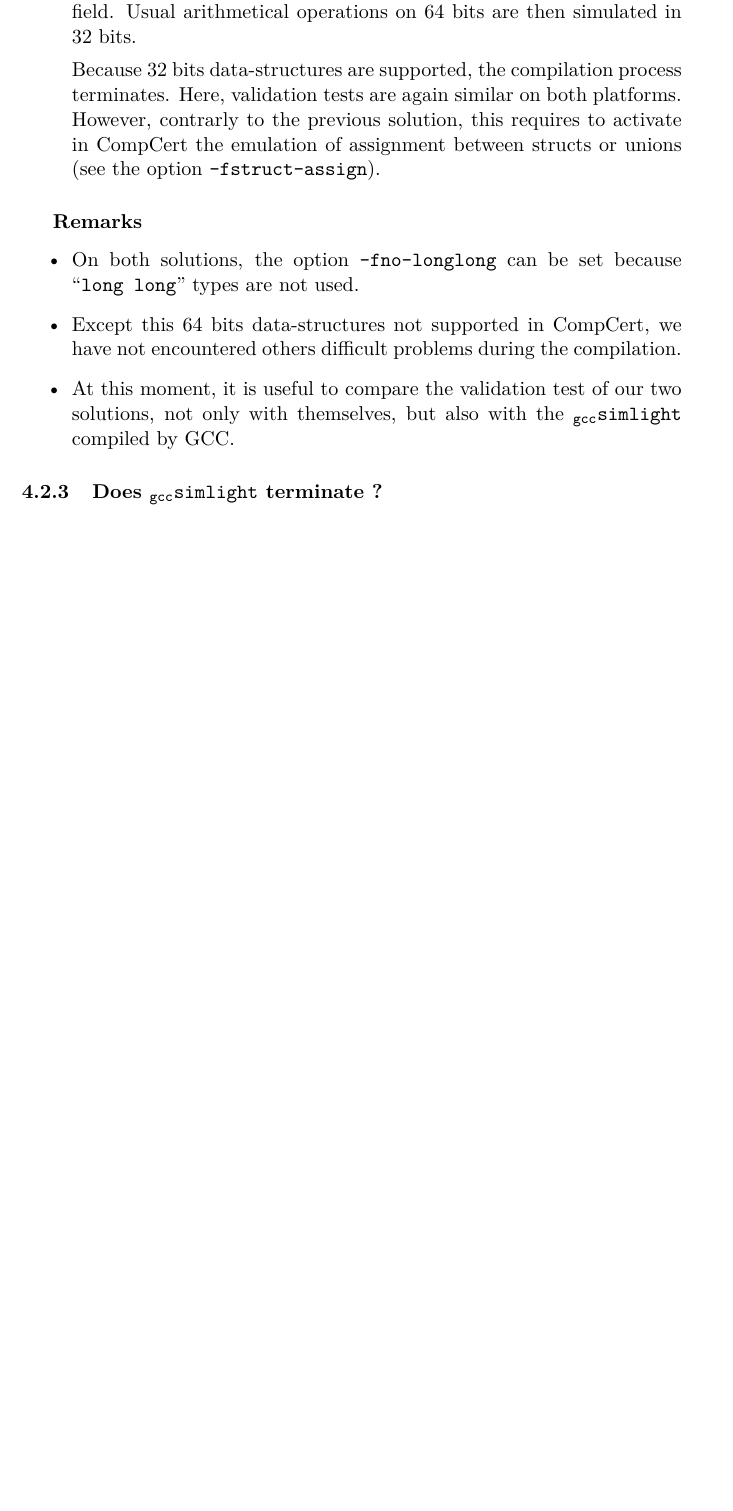
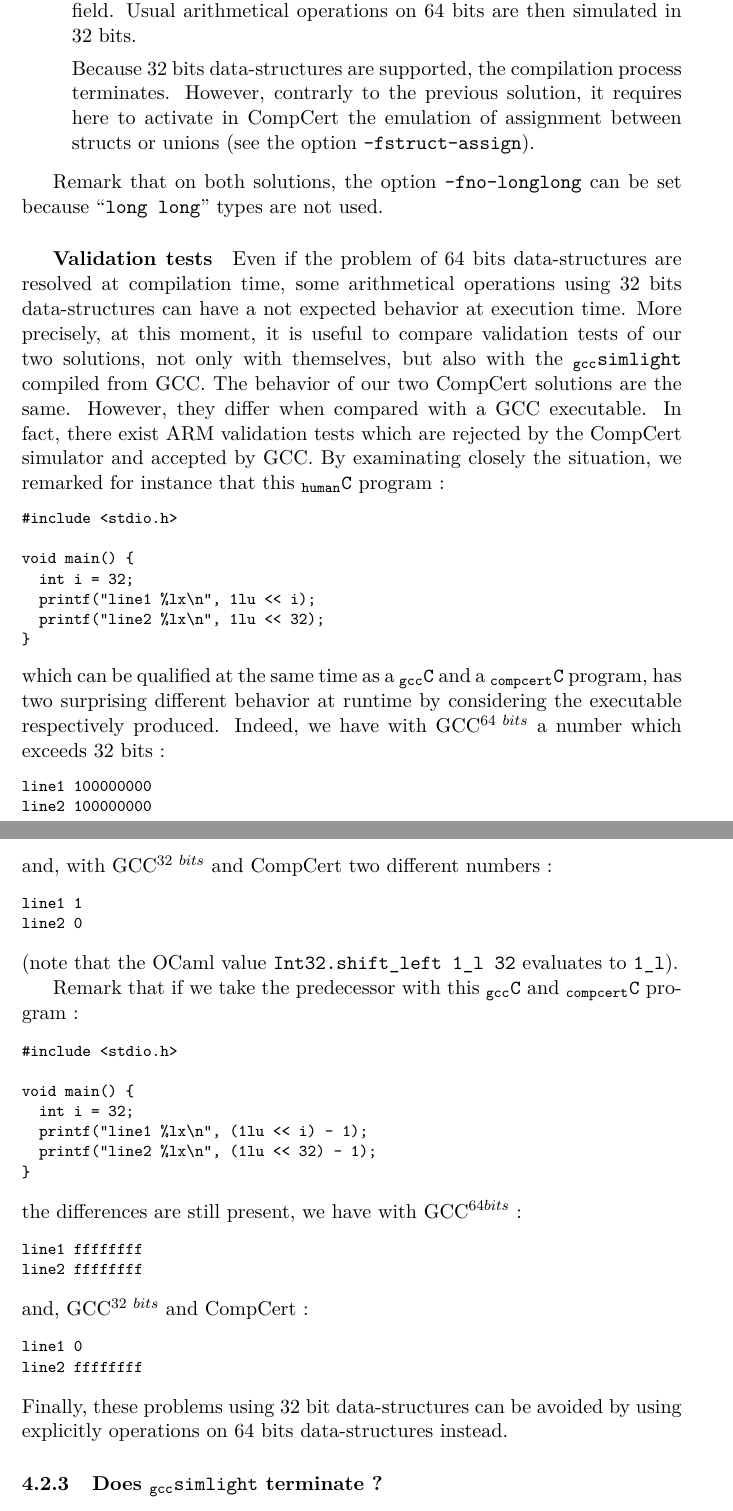
Before and after one commit to git-inria/simsoc-cert-doc, a LaTeX document (papers/tuong11/t.tex): part of page 23 of 29 before the commit and two parts of pages 23 and 24 of 30 after it, the two joined at a grey line, cut so that both start at the same text, the shorter picture padded with empty space. Compiled offline with pdfLaTeX.

Commit message:
progress of the report
git-svn-id: https://scm.gforge.inria.fr/anonscm/svn/simsoc-cert@1572 ce709078-17db-4df8-89f4-d3e5bb8270d9

```diff
--- a/papers/tuong11/t.tex
+++ b/papers/tuong11/t.tex
@@ -687,13 +687,60 @@ For the \verb|ia32-linux| target, inspired from \verb|arm-linux|, we tried rando
 \item ``Modify the program \gccSL, Keep the environment CompCert''\\
 Here we replace, in the generated ARM manual as well as the whole \gccSL, every 64 bits type by a record containing two 32 bits field. Usual arithmetical operations on 64 bits are then simulated in 32 bits.
 
-Because 32 bits data-structures are supported, the compilation process terminates. Here, validation tests are again similar on both platforms.
-However, contrarly to the previous solution, this requires to activate in CompCert the emulation of assignment between structs or unions (see the option \verb|-fstruct-assign|).
+Because 32 bits data-structures are supported, the compilation process terminates.
+However, contrarly to the previous solution, it requires here to activate in CompCert the emulation of assignment between structs or unions (see the option \verb|-fstruct-assign|).
 \end{itemize}
-\subparagraph{Remarks}
-\begin{itemize}
-\item On both solutions, the option \verb|-fno-longlong| can be set because ``\verb|long long|'' types are not used.
-\item Except this 64 bits data-structures not supported in CompCert, we have not encountered others difficult problems during the compilation.
-\item At this moment, it is useful to compare the validation test of our two solutions, not only with themselves, but also with the \gccSL compiled by GCC.
-\end{itemize}
+
+Remark that on both solutions, the option \verb|-fno-longlong| can be set because ``\verb|long long|'' types are not used.
+
+\subparagraph{Validation tests}
+Even if the problem of 64 bits data-structures are resolved at compilation time, some arithmetical operations using 32 bits data-structures can have a not expected behavior at execution time.
+More precisely, at this moment, it is useful to compare validation tests of our two solutions, not only with themselves, but also with the \gccSL compiled from GCC.
+The behavior of our two CompCert solutions are the same. However, they differ when compared with a GCC executable. In fact, there exist ARM validation tests which are rejected by the CompCert simulator and accepted by GCC.
+By examinating closely the situation, we remarked for instance that this \hC program~:
+\begin{humC}
+#include <stdio.h>
+
+void main() \{
+  int i = 32;
+  printf("line1 \%lx\textbackslash{}n", 1lu << i);
+  printf("line2 \%lx\textbackslash{}n", 1lu << 32);
+\}
+\end{humC}
+which can be qualified at the same time as a \gccC and a \C program, has two surprising different behavior at runtime by considering the executable respectively produced. Indeed, we have with GCC$^{64~bits}$ a number which exceeds 32 bits :
+\begin{bash}
+line1 100000000
+line2 100000000
+\end{bash}
+and, with GCC$^{32~bits}$ and CompCert two different numbers~:
+\begin{bash}
+line1 1
+line2 0
+\end{bash}
+(note that the OCaml value \verb|Int32.shift_left 1_l 32| evaluates to \verb|1_l|).
+
+Remark that if we take the predecessor with this \gccC and \C program~:
+\begin{humC}
+#include <stdio.h>
+
+void main() \{
+  int i = 32;
+  printf("line1 \%lx\textbackslash{}n", (1lu << i) - 1);
+  printf("line2 \%lx\textbackslash{}n", (1lu << 32) - 1);
+\}
+\end{humC}
+the differences are still present, we have with GCC$^{64 bits}$~:
+\begin{bash}
+line1 ffffffff
+line2 ffffffff
+\end{bash}
+and, GCC$^{32~bits}$ and CompCert~:
+\begin{bash}
+line1 0
+line2 ffffffff
+\end{bash}
+Finally, these problems using 32 bit data-structures can be avoided by using explicitly operations on 64 bits data-structures instead.
+
+%\item Except this 64 bits data-structures not supported in CompCert, we have not encountered others difficult problems during the compilation.
+
 \subsubsection{Does \gccSL terminate ?}
```
Also changed, not shown: papers/tuong11/t.tex (6 more changed lines).
